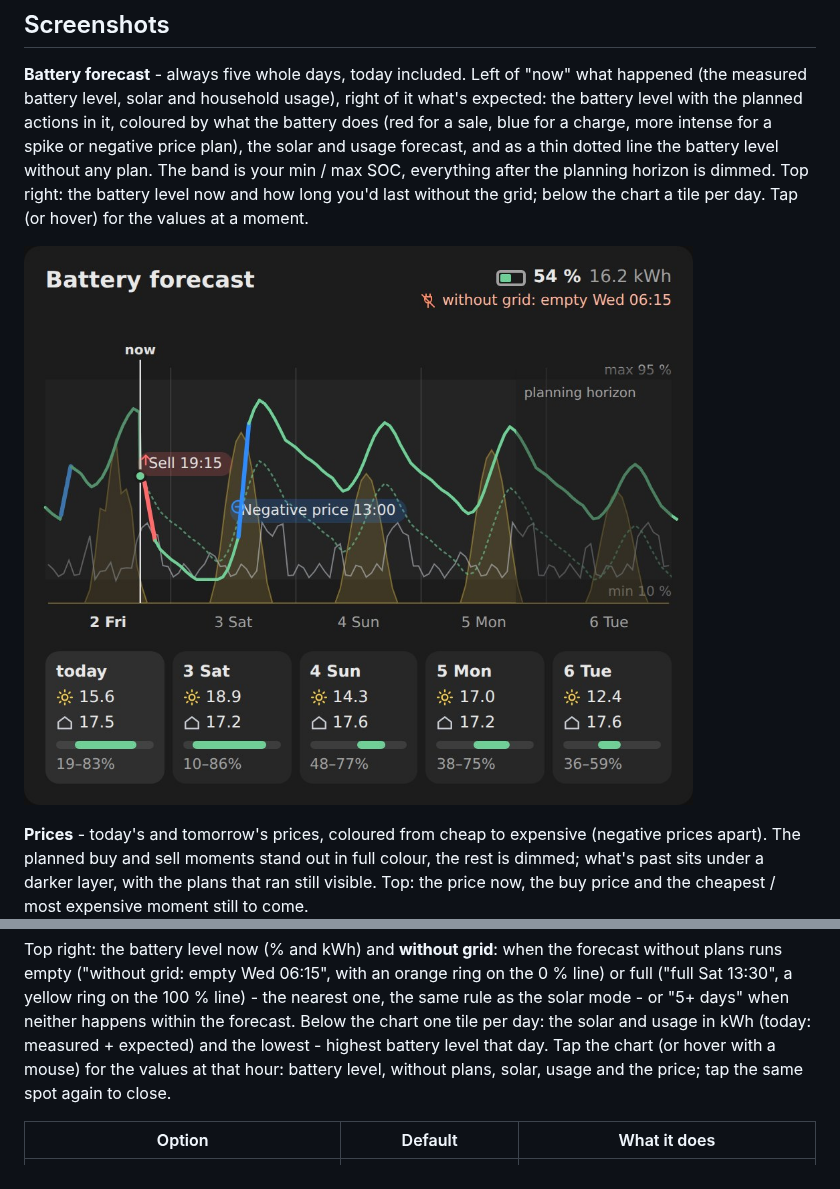
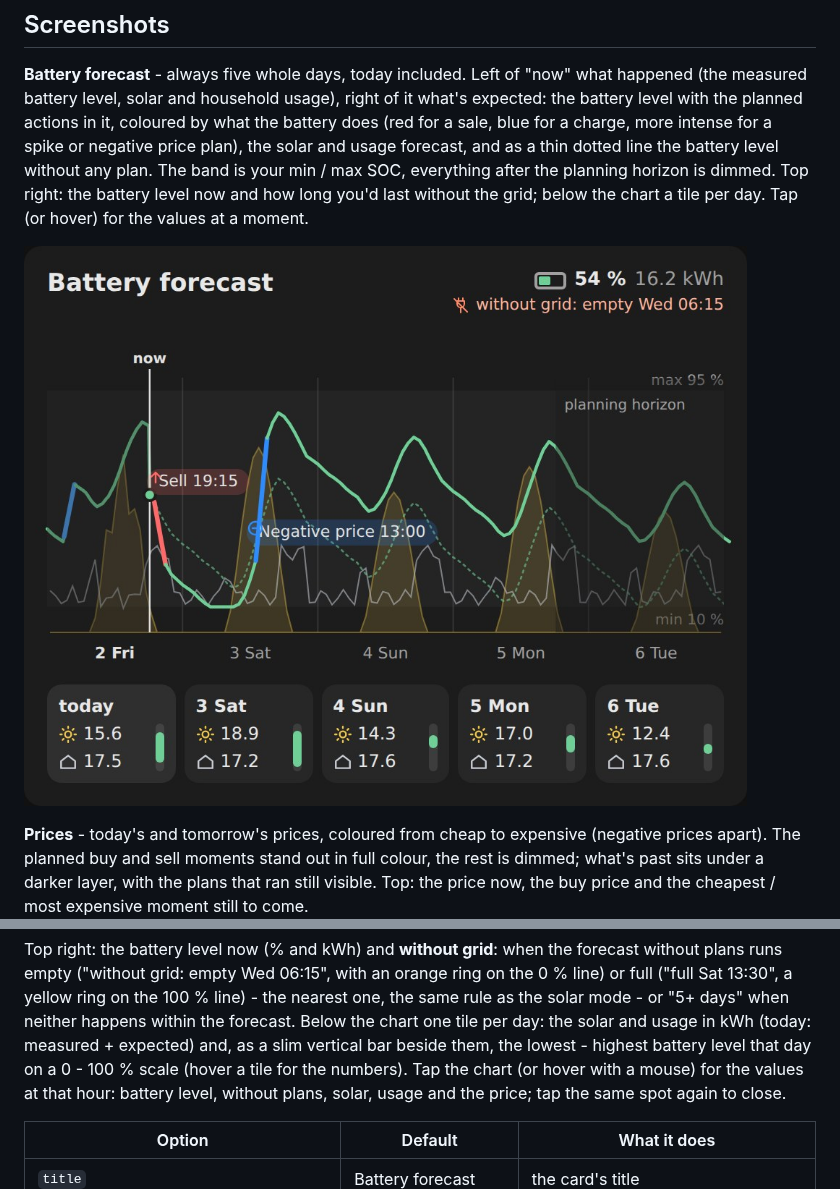
Before and after one commit to MisterX-RC/ESS-manager-HA, a Markdown page: README.md, 2 parts joined by grey strips. Drawn GitHub-style; pictures changed too: docs/images/battery-card.jpg.

```diff
--- a/README.md
+++ b/README.md
@@ -593,7 +593,9 @@ with an orange ring on the 0 % line) or full ("full Sat 13:30", a yellow
 ring on the 100 % line) - the nearest one, the same rule as the solar
 mode - or "5+ days" when neither happens within the forecast. Below the
 chart one tile per day: the solar and usage in kWh (today: measured +
-expected) and the lowest - highest battery level that day. Tap the chart
+expected) and, as a slim vertical bar beside them, the lowest - highest
+battery level that day on a 0 - 100 % scale (hover a tile for the
+numbers). Tap the chart
 (or hover with a mouse) for the values at that hour: battery level, without
 plans, solar, usage and the price; tap the same spot again to close.
 
```
Also changed, not shown: CHANGELOG.md (+2 -1 lines), 2 other files.
